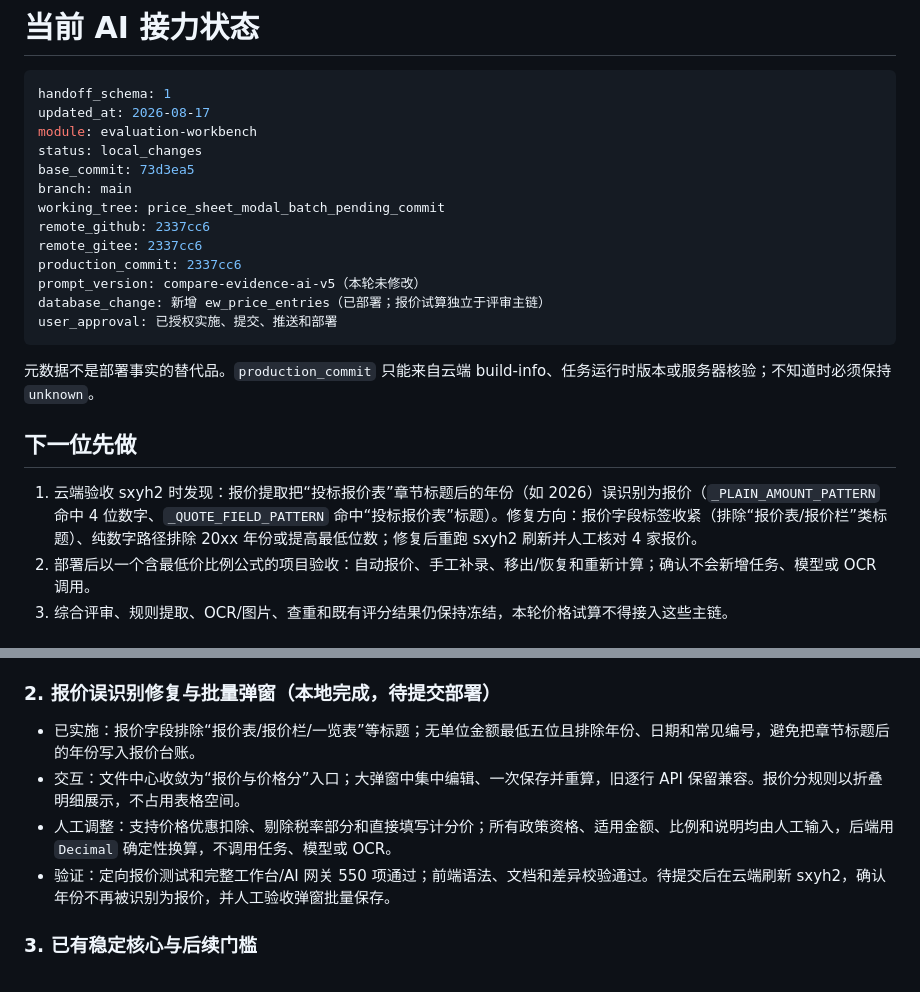
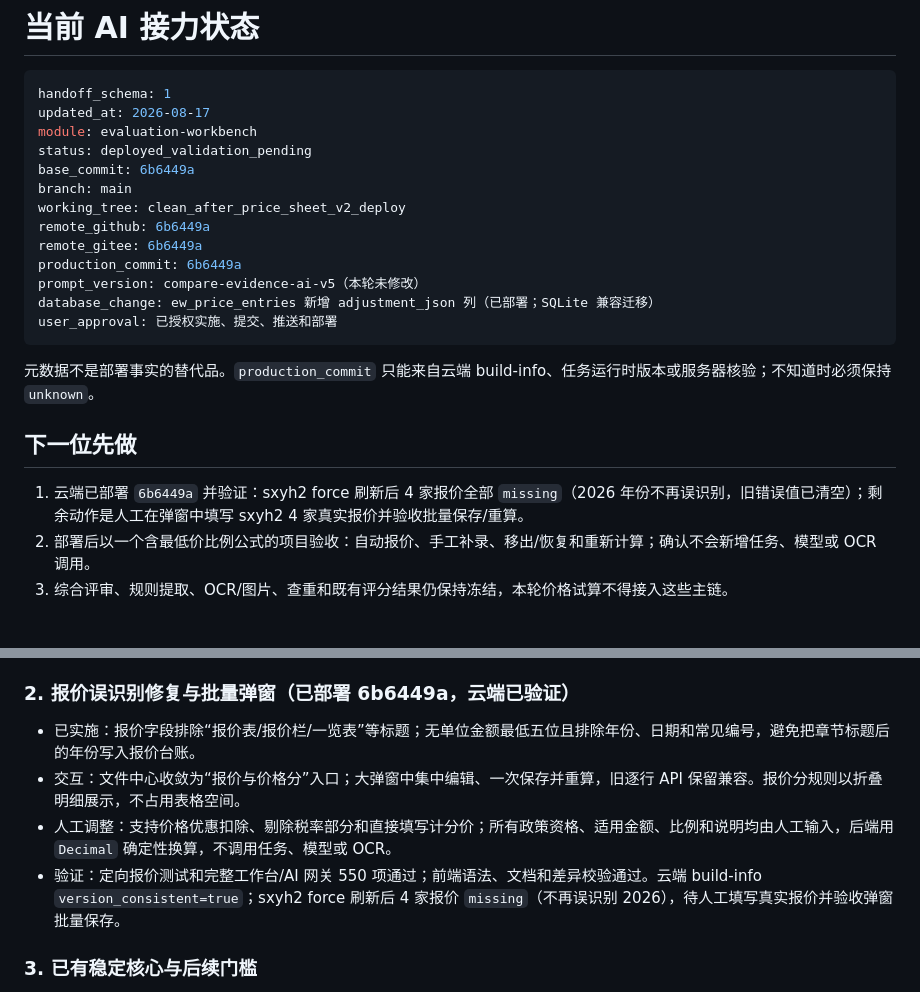
Before and after one commit to abner20953/bidding-data, a Markdown page: docs/ai协作/AI_HANDOFF.md, 2 parts joined by grey strips. Rendered like a GitHub page.

Commit message:
docs: 记录云端部署 6b6449a（价格工作表 v2）；sxyh2 年份误识别已验证修复
- 云端 build-info：code=image 6b6449a、version_consistent=true
- sxyh2 force 刷新：4 家报价全部 missing，2026 不再误识别，旧错误值已清空
- 剩余动作：人工填写 4 家真实报价并验收弹窗批量保存

````diff
--- a/docs/ai协作/AI_HANDOFF.md
+++ b/docs/ai协作/AI_HANDOFF.md
@@ -4,15 +4,15 @@
 handoff_schema: 1
 updated_at: 2026-08-17
 module: evaluation-workbench
-status: local_changes
-base_commit: 73d3ea5
+status: deployed_validation_pending
+base_commit: 6b6449a
 branch: main
-working_tree: price_sheet_modal_batch_pending_commit
-remote_github: 2337cc6
-remote_gitee: 2337cc6
-production_commit: 2337cc6
+working_tree: clean_after_price_sheet_v2_deploy
+remote_github: 6b6449a
+remote_gitee: 6b6449a
+production_commit: 6b6449a
 prompt_version: compare-evidence-ai-v5（本轮未修改）
-database_change: 新增 ew_price_entries（已部署；报价试算独立于评审主链）
+database_change: ew_price_entries 新增 adjustment_json 列（已部署；SQLite 兼容迁移）
 user_approval: 已授权实施、提交、推送和部署
 ```
 
@@ -20,7 +20,7 @@ user_approval: 已授权实施、提交、推送和部署
 
 ## 下一位先做
 
-1. 云端验收 sxyh2 时发现：报价提取把“投标报价表”章节标题后的年份（如 2026）误识别为报价（`_PLAIN_AMOUNT_PATTERN` 命中 4 位数字、`_QUOTE_FIELD_PATTERN` 命中“投标报价表”标题）。修复方向：报价字段标签收紧（排除“报价表/报价栏”类标题）、纯数字路径排除 20xx 年份或提高最低位数；修复后重跑 sxyh2 刷新并人工核对 4 家报价。
+1. 云端已部署 `6b6449a` 并验证：sxyh2 force 刷新后 4 家报价全部 `missing`（2026 年份不再误识别，旧错误值已清空）；剩余动作是人工在弹窗中填写 sxyh2 4 家真实报价并验收批量保存/重算。
 2. 部署后以一个含最低价比例公式的项目验收：自动报价、手工补录、移出/恢复和重新计算；确认不会新增任务、模型或 OCR 调用。
 3. 综合评审、规则提取、OCR/图片、查重和既有评分结果仍保持冻结，本轮价格试算不得接入这些主链。
 
@@ -33,12 +33,12 @@ user_approval: 已授权实施、提交、推送和部署
 - 验证：新增最低价比例重算、手工投标人、移出恢复、禁止删除上传投标人、复杂公式手工分、GET 零写入、报价数字误识别、运行时延迟扫描及零任务/零模型调用测试；完整工作台与 AI 网关 549 项通过，前端语法、文档与差异校验通过。
 - 主要文件：`storage.py`、`price_sheet.py`、工作台 blueprint、文件中心 HTML/CSS/JS、测试与稳定设计。
 
-### 2. 报价误识别修复与批量弹窗（本地完成，待提交部署）
+### 2. 报价误识别修复与批量弹窗（已部署 6b6449a，云端已验证）
 
 - 已实施：报价字段排除“报价表/报价栏/一览表”等标题；无单位金额最低五位且排除年份、日期和常见编号，避免把章节标题后的年份写入报价台账。
 - 交互：文件中心收敛为“报价与价格分”入口；大弹窗中集中编辑、一次保存并重算，旧逐行 API 保留兼容。报价分规则以折叠明细展示，不占用表格空间。
 - 人工调整：支持价格优惠扣除、剔除税率部分和直接填写计分价；所有政策资格、适用金额、比例和说明均由人工输入，后端用 `Decimal` 确定性换算，不调用任务、模型或 OCR。
-- 验证：定向报价测试和完整工作台/AI 网关 550 项通过；前端语法、文档和差异校验通过。待提交后在云端刷新 sxyh2，确认年份不再被识别为报价，并人工验收弹窗批量保存。
+- 验证：定向报价测试和完整工作台/AI 网关 550 项通过；前端语法、文档和差异校验通过。云端 build-info `version_consistent=true`；sxyh2 force 刷新后 4 家报价 `missing`（不再误识别 2026），待人工填写真实报价并验收弹窗批量保存。
 
 ### 3. 已有稳定核心与后续门槛
 
````
